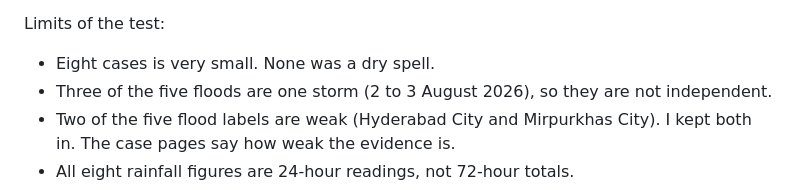
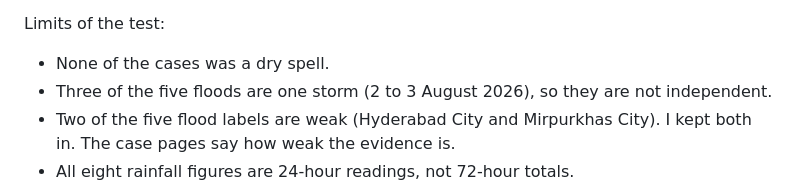
Before and after one commit to jam-tamache/Floodsafe-Pakistan, a Markdown page: README.md, the part around the change. Drawn GitHub-style.

Commit message:
Trim back-test limits in README

```diff
--- a/README.md
+++ b/README.md
@@ -45,7 +45,7 @@ I also compared it with a plain rule: raise an alarm when 50 mm or more of rain
 
 Limits of the test:
 
-- Eight cases is very small. None was a dry spell.
+- None of the cases was a dry spell.
 - Three of the five floods are one storm (2 to 3 August 2026), so they are not independent.
 - Two of the five flood labels are weak (Hyderabad City and Mirpurkhas City). I kept both in. The case pages say how weak the evidence is.
 - All eight rainfall figures are 24-hour readings, not 72-hour totals.
```
